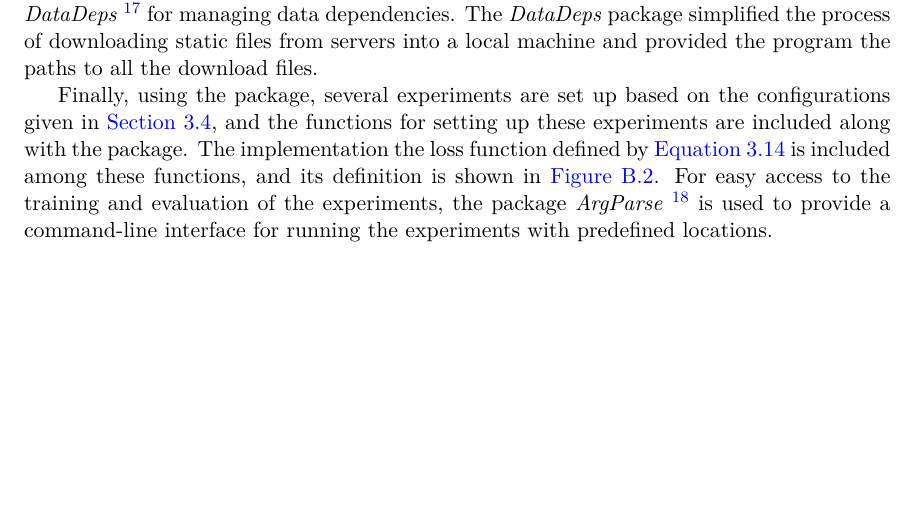
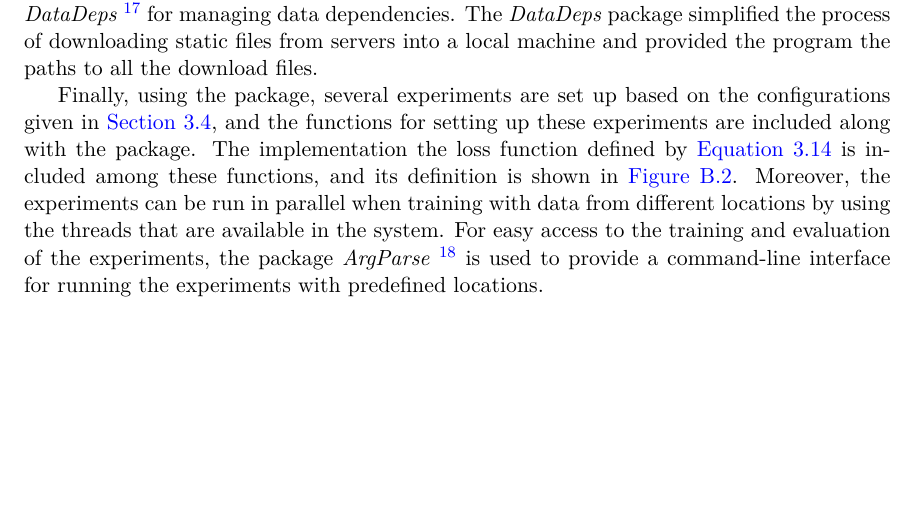
Before and after one commit to letung3105/vgu-thesis-docs, a LaTeX thesis (thesis/thesis.tex, which reads thesis/methodologies/software-hardware.tex): part of page 45 of 91, cut so that both start at the same text. The pictures show the PDF file thesis/thesis.pdf that the author committed with the source.

Commit message:
note on multithreading

```diff
--- a/thesis/methodologies/software-hardware.tex
+++ b/thesis/methodologies/software-hardware.tex
@@ -76,4 +76,5 @@ The \textit{DataDeps} package simplified the process of downloading static files
 
 Finally, using the package, several experiments are set up based on the configurations given in \autoref{sec:methodologies-experiments}, and the functions for setting up these experiments are included along with the package.
 The implementation the loss function defined by \autoref{eq:ude-model-loss} is included among these functions, and its definition is shown in \autoref{fig:diffeq-seird-experiment-loss}.
+Moreover, the experiments can be run in parallel when training with data from different locations by using the threads that are available in the system.
 For easy access to the training and evaluation of the experiments, the package \textit{ArgParse} \footnote{\url{https://github.com/carlobaldassi/ArgParse.jl}} is used to provide a command-line interface for running the experiments with predefined locations.
```
Also changed, not shown: thesis/thesis.pdf.
